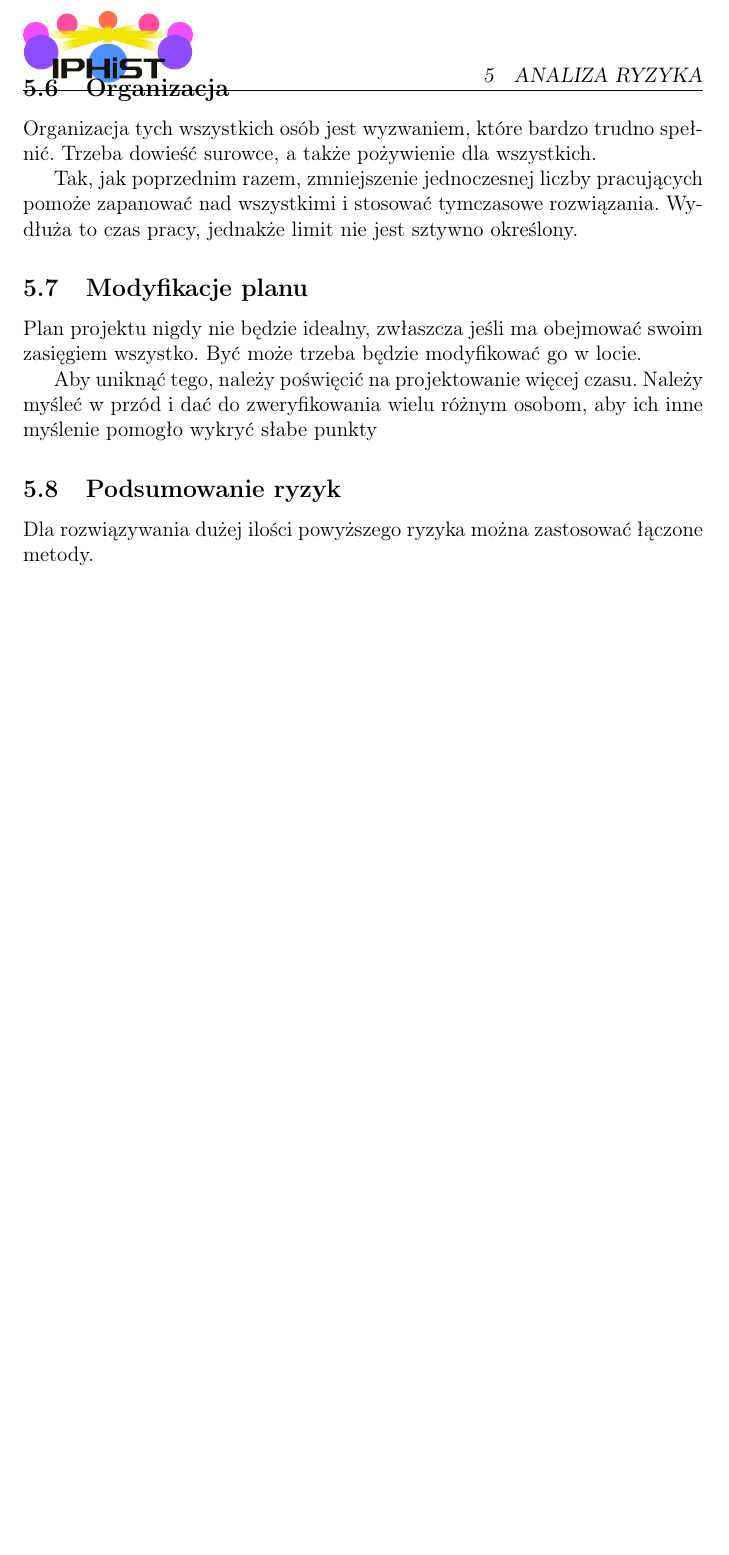
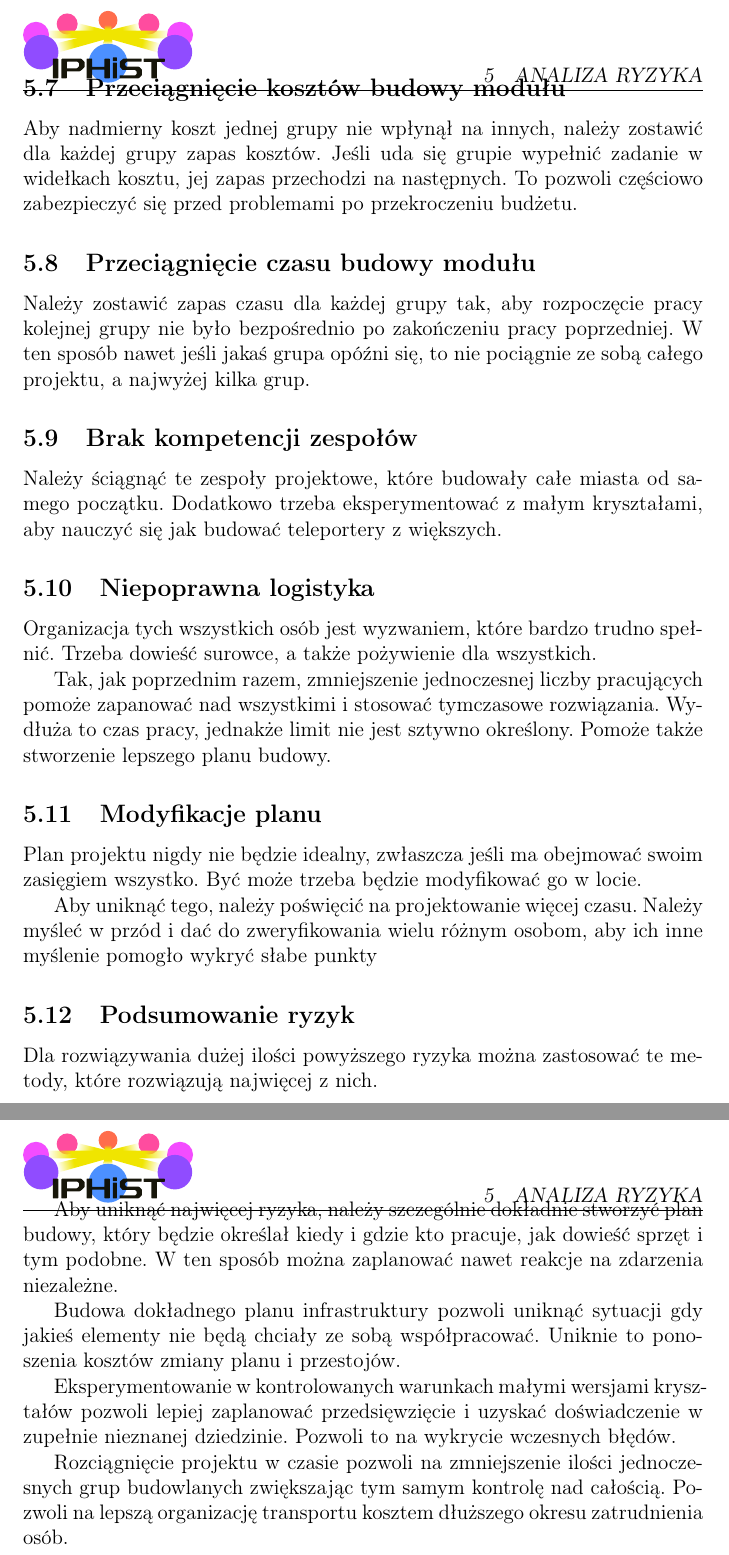
Before and after one commit to Antyradek/iphist, a LaTeX document (main.tex, which reads chapters/analiza.tex): part of page 17 of 17 before the commit and two parts of pages 18 and 19 of 19 after it, the two joined at a grey line, cut so that both start at the same text, the shorter picture padded with empty space. Compiled offline with pdfLaTeX.

Commit message:
Zmień wszystkie ryzyka

```diff
--- a/chapters/analiza.tex
+++ b/chapters/analiza.tex
@@ -55 +63,5 @@ Zaczynanie budowy od zera wiąże się z odpowiednią kolejnością budowy syste
 
+\subsection{Przeciągnięcie kosztów budowy modułu}
+Aby nadmierny koszt jednej grupy nie wpłynął na innych, należy zostawić dla każdej grupy zapas kosztów.
+Jeśli uda się grupie wypełnić zadanie w widełkach kosztu, jej zapas przechodzi na następnych.
+To pozwoli częściowo zabezpieczyć się przed problemami po przekroczeniu budżetu.
@@ -58,9 +68,17 @@ Jednakże takie akcje niepotrzebnie zużywają budżet, dlatego planowanie jest
 
-\subsection{Organizacja}
+\subsection{Przeciągnięcie czasu budowy modułu}
+Należy zostawić zapas czasu dla każdej grupy tak, aby rozpoczęcie pracy kolejnej grupy nie było bezpośrednio po zakończeniu pracy poprzedniej.
+W ten sposób nawet jeśli jakaś grupa opóźni się, to nie pociągnie ze sobą całego projektu, a najwyżej kilka grup.
+
+\subsection{Brak kompetencji zespołów}
+Należy ściągnąć te zespoły projektowe, które budowały całe miasta od samego początku.
+Dodatkowo trzeba eksperymentować z małym kryształami, aby nauczyć się jak budować teleportery z większych.
+
+\subsection{Niepoprawna logistyka}
 Organizacja tych wszystkich osób jest wyzwaniem, które bardzo trudno spełnić. Trzeba dowieść surowce, a także pożywienie dla wszystkich.
 
 Tak, jak poprzednim razem, zmniejszenie jednoczesnej liczby pracujących pomoże zapanować nad wszystkimi i stosować tymczasowe rozwiązania.
-Wydłuża to czas pracy, jednakże limit nie jest sztywno określony.
+Wydłuża to czas pracy, jednakże limit nie jest sztywno określony. Pomoże także stworzenie lepszego planu budowy.
 
 \subsection{Modyfikacje planu}
 Plan projektu nigdy nie będzie idealny, zwłaszcza jeśli ma obejmować swoim zasięgiem wszystko. Być może trzeba będzie modyfikować go w locie.
@@ -68,8 +86,16 @@ Plan projektu nigdy nie będzie idealny, zwłaszcza jeśli ma obejmować swoim z
 Aby uniknąć tego, należy poświęcić na projektowanie więcej czasu. Należy myśleć w przód i dać do zweryfikowania wielu różnym osobom, aby ich inne myślenie pomogło wykryć słabe punkty
 
 \subsection{Podsumowanie ryzyk}
-Dla rozwiązywania dużej ilości powyższego ryzyka można zastosować łączone metody.
-% Dokładny plan infrastruktury
-% Dokładny plan budowy
-% Dobra komunikacja
-% Rozciągnięcie projektu i zwiększenie dokładoności
+Dla rozwiązywania dużej ilości powyższego ryzyka można zastosować te metody, które rozwiązują najwięcej z nich.
+
+Aby uniknąć najwięcej ryzyka, należy szczególnie dokładnie stworzyć plan budowy, który będzie określał kiedy i gdzie kto pracuje, jak dowieść sprzęt i tym podobne.
+W ten sposób można zaplanować nawet reakcje na zdarzenia niezależne.
+
+Budowa dokładnego planu infrastruktury pozwoli uniknąć sytuacji gdy jakieś elementy nie będą chciały ze sobą współpracować.
+Uniknie to ponoszenia kosztów zmiany planu i przestojów.
+
+Eksperymentowanie w kontrolowanych warunkach małymi wersjami kryształów pozwoli lepiej zaplanować przedsięwzięcie i uzyskać doświadczenie w zupełnie nieznanej dziedzinie.
+Pozwoli to na wykrycie wczesnych błędów.
+
+Rozciągnięcie projektu w czasie pozwoli na zmniejszenie ilości jednoczesnych grup budowlanych zwiększając tym samym kontrolę nad całością.
+Pozwoli na lepszą organizację transportu kosztem dłuższego okresu zatrudnienia osób.
```
Also changed, not shown: main.pdf, chapters/analiza.tex (22 more changed lines).
